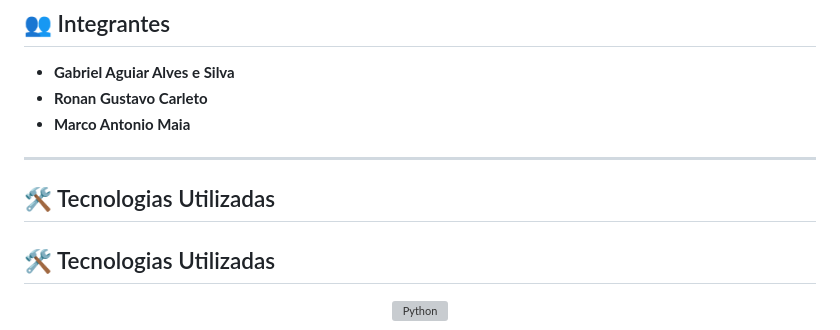
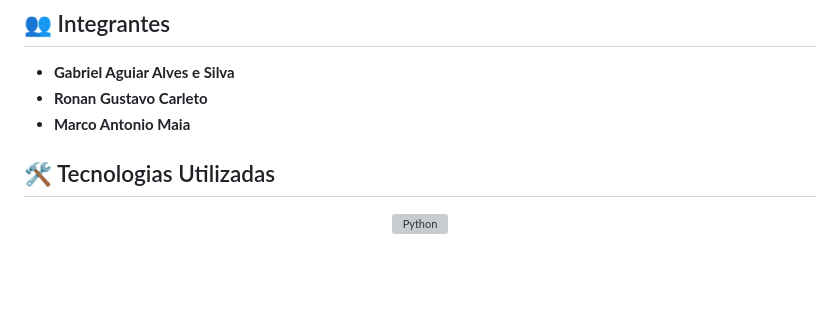
Before and after one commit to i-am-Gab/JogaJunto, a Markdown page: README.md, the part around one of its changes. GitHub-like rendering; blank space fills up the shorter version; grey boxes are pictures that could not be loaded.

Commit message:
Fix formatting in README.md
Removed duplicate section header for 'Tecnologias Utilizadas' and cleaned up formatting.

```diff
--- a/README.md
+++ b/README.md
@@ -11,9 +11,6 @@ O sistema permite que organizadores cadastrem atividades e controlem inscriçõe
 - **Gabriel Aguiar Alves e Silva**
 - **Ronan Gustavo Carleto**
 - **Marco Antonio Maia**
-
----
-## 🛠️ Tecnologias Utilizadas
 
 ## 🛠️ Tecnologias Utilizadas
 
```
Also changed, not shown: other parts of README.md (+0 -2 lines).
